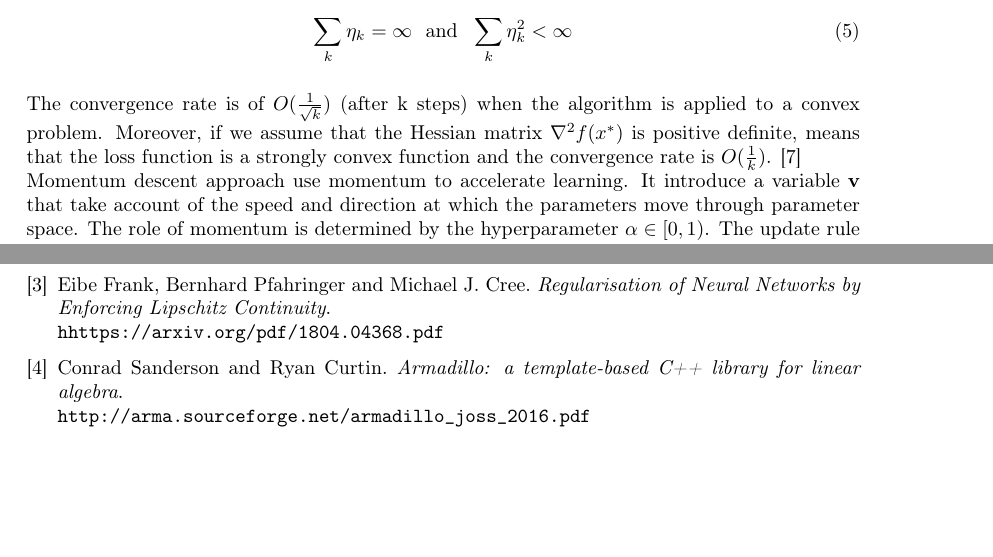
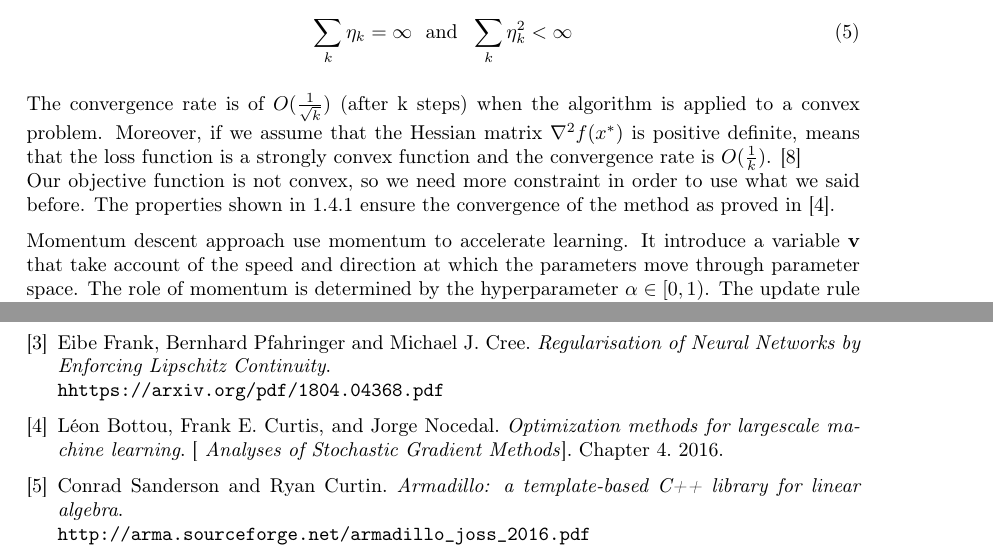
Before and after one commit to FraCorti/CMProject, a LaTeX paper (docs/report/relazione.tex, which reads docs/report/sez/conclusions.tex, docs/report/sez/method.tex): two parts of pages 4 and 10 of 10, joined at a grey line, cut so that both start at the same text, the shorter picture padded with empty space. Compiled offline with pdfLaTeX.

Commit message:
Change 2.1

```diff
--- a/docs/report/sez/conclusions.tex
+++ b/docs/report/sez/conclusions.tex
@@ -18,6 +18,12 @@ The project made us understand how the theory seen during the course was strictl
 	Eibe Frank, Bernhard Pfahringer and Michael J. Cree.
 	\textit{Regularisation of Neural Networks by Enforcing Lipschitz Continuity}.
 	\\\texttt{hhttps://arxiv.org/pdf/1804.04368.pdf}
+
+	\bibitem{gradientProof}
+	Léon Bottou, Frank E. Curtis, and Jorge Nocedal.
+	\textit{Optimization methods for largescale machine learning}.
+	[\textit{ Analyses of Stochastic Gradient Methods}]. Chapter 4.
+	2016.
 
 	\bibitem{armadillo}
 	Conrad Sanderson and Ryan Curtin.
--- a/docs/report/sez/method.tex
+++ b/docs/report/sez/method.tex
@@ -7,16 +7,18 @@ This algorithm is a gradient-based optimization. The main idea of this type of a
 \\
 What can be a problem in the gradient descent is the large amount of example that must be computed for each iteration. The opposite happens in the stochastic gradient descent where there is an online training. However, the SGD is not as stable as the classical GD, but it requires only the evaluation of one example for each iteration.
 Form now on, when we talk about SGD, we refers to SGD with a subset of training dataset, called mini-batch or batch SGD.
-\\
+
 Convergence of this algorithm is strictly connected to the choice of $\eta$, the learning rate parameter. It is important to gradually decrease $\eta$ over iterations, in order to guarantee convergence. A sufficient condition to ensure convergence of momentum descent is that
 \begin{equation}
 \label{assumption:momentum_descent}
 \sum_k \eta_k=\infty \  \text{ and } \ \sum_k \eta_k^2 < \infty
 \end{equation}
-
+\\
 The convergence rate is of $O(\frac{1}{\sqrt{k}})$ (after k steps) when the algorithm is applied to a convex problem.
 Moreover, if we assume that the Hessian matrix $\nabla^2f(x^*)$ is positive definite, means that the loss function is a strongly convex function and the convergence rate is $O(\frac{1}{k})$. \cite{goodfellow}
 \\
+Our objective function is not convex, so we need more constraint in order to use what we said before. The properties shown in \ref*{LF:Properties} ensure the convergence of the method as proved in \cite{gradientProof}.
+
 Momentum descent approach use momentum to accelerate learning. It introduce a variable \textbf{v} that take account of the speed and direction at which the parameters move through parameter space. The role of momentum is determined by the hyperparameter $\alpha\in[0,1)$.
 The update rule is the following:
 \begin{equation}
```
Also changed, not shown: docs/report/sez/conclusions.tex (1 more changed lines).
